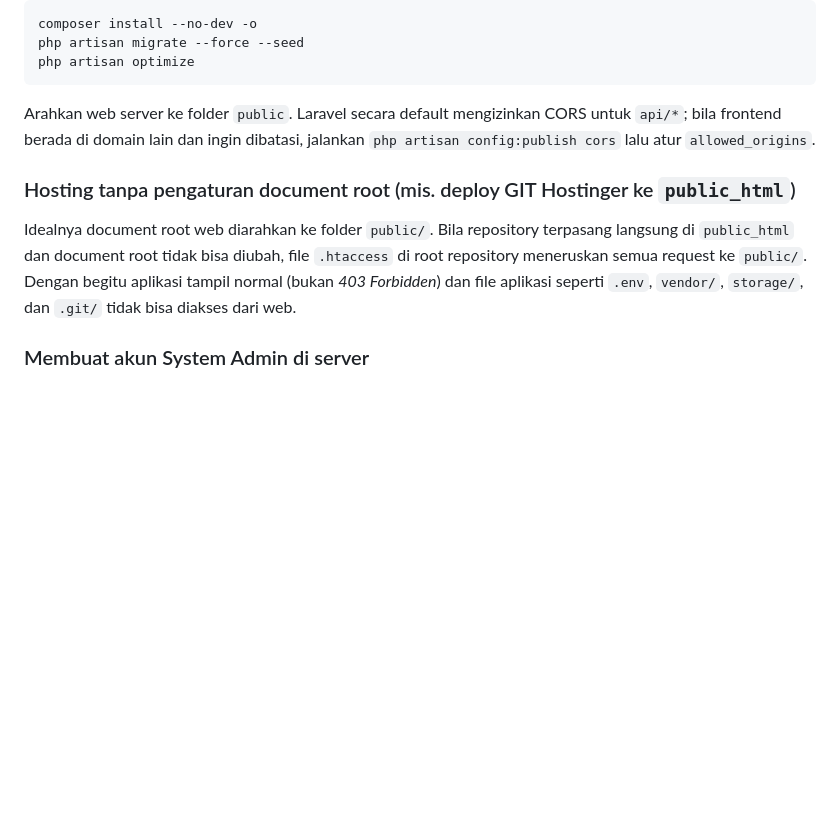
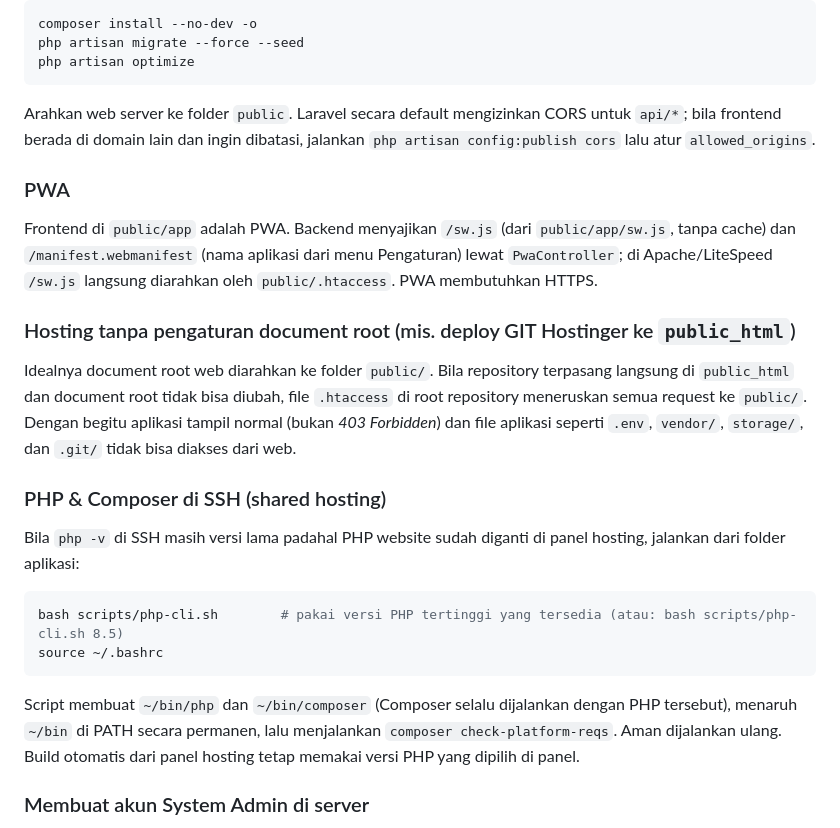
Before and after one commit to edopranata/mrbs-backend, a Markdown page: README.md, the part around the change. GitHub-like rendering; blank space fills up the shorter version.

Commit message:
docs: PWA dan script php-cli.sh di README backend
Co-Authored-By: Claude Opus 5.5 <noreply@anthropic.com>

````diff
--- a/README.md
+++ b/README.md
@@ -157,12 +157,32 @@ Arahkan web server ke folder `public`. Laravel secara default mengizinkan CORS u
 frontend berada di domain lain dan ingin dibatasi, jalankan `php artisan config:publish cors` lalu
 atur `allowed_origins`.
 
+### PWA
+
+Frontend di `public/app` adalah PWA. Backend menyajikan `/sw.js` (dari `public/app/sw.js`, tanpa
+cache) dan `/manifest.webmanifest` (nama aplikasi dari menu Pengaturan) lewat `PwaController`; di
+Apache/LiteSpeed `/sw.js` langsung diarahkan oleh `public/.htaccess`. PWA membutuhkan HTTPS.
+
 ### Hosting tanpa pengaturan document root (mis. deploy GIT Hostinger ke `public_html`)
 
 Idealnya document root web diarahkan ke folder `public/`. Bila repository terpasang langsung di
 `public_html` dan document root tidak bisa diubah, file `.htaccess` di root repository meneruskan
 semua request ke `public/`. Dengan begitu aplikasi tampil normal (bukan *403 Forbidden*) dan file
 aplikasi seperti `.env`, `vendor/`, `storage/`, dan `.git/` tidak bisa diakses dari web.
+
+### PHP & Composer di SSH (shared hosting)
+
+Bila `php -v` di SSH masih versi lama padahal PHP website sudah diganti di panel hosting, jalankan
+dari folder aplikasi:
+
+```bash
+bash scripts/php-cli.sh        # pakai versi PHP tertinggi yang tersedia (atau: bash scripts/php-cli.sh 8.5)
+source ~/.bashrc
+```
+
+Script membuat `~/bin/php` dan `~/bin/composer` (Composer selalu dijalankan dengan PHP tersebut),
+menaruh `~/bin` di PATH secara permanen, lalu menjalankan `composer check-platform-reqs`. Aman
+dijalankan ulang. Build otomatis dari panel hosting tetap memakai versi PHP yang dipilih di panel.
 
 ### Membuat akun System Admin di server
 
````
